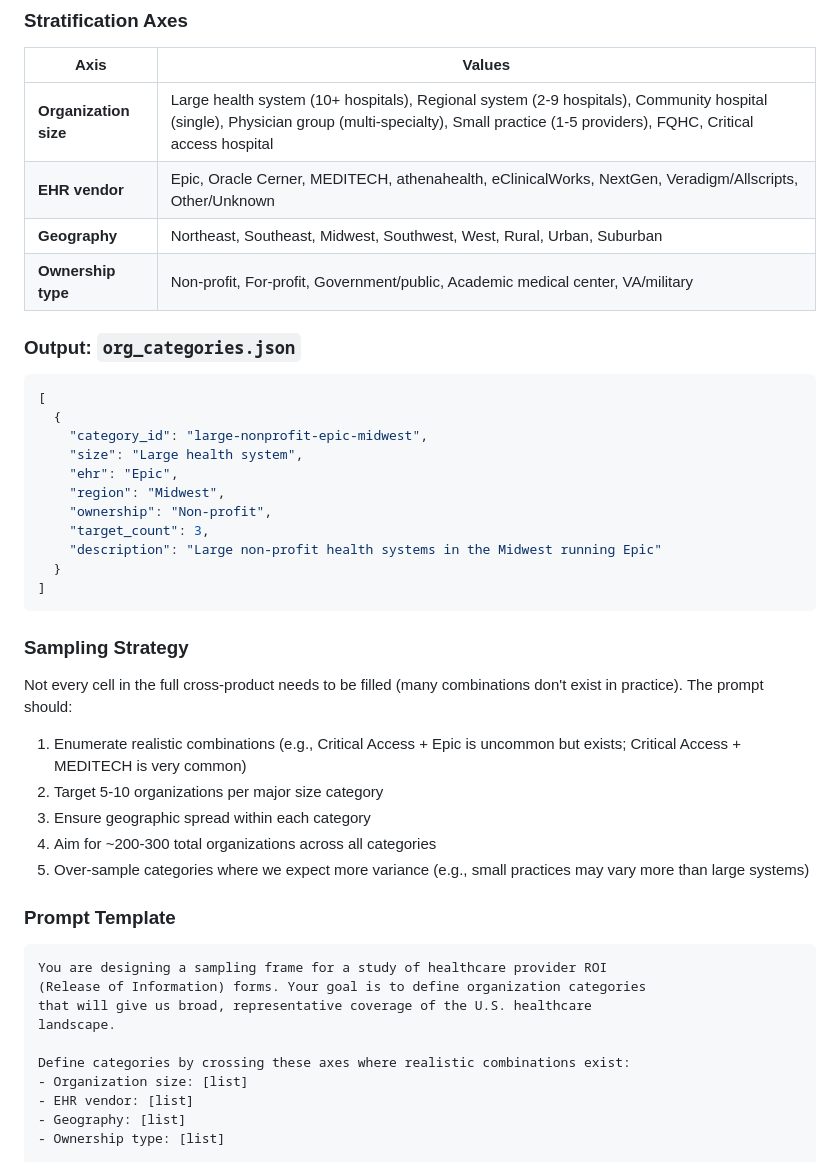
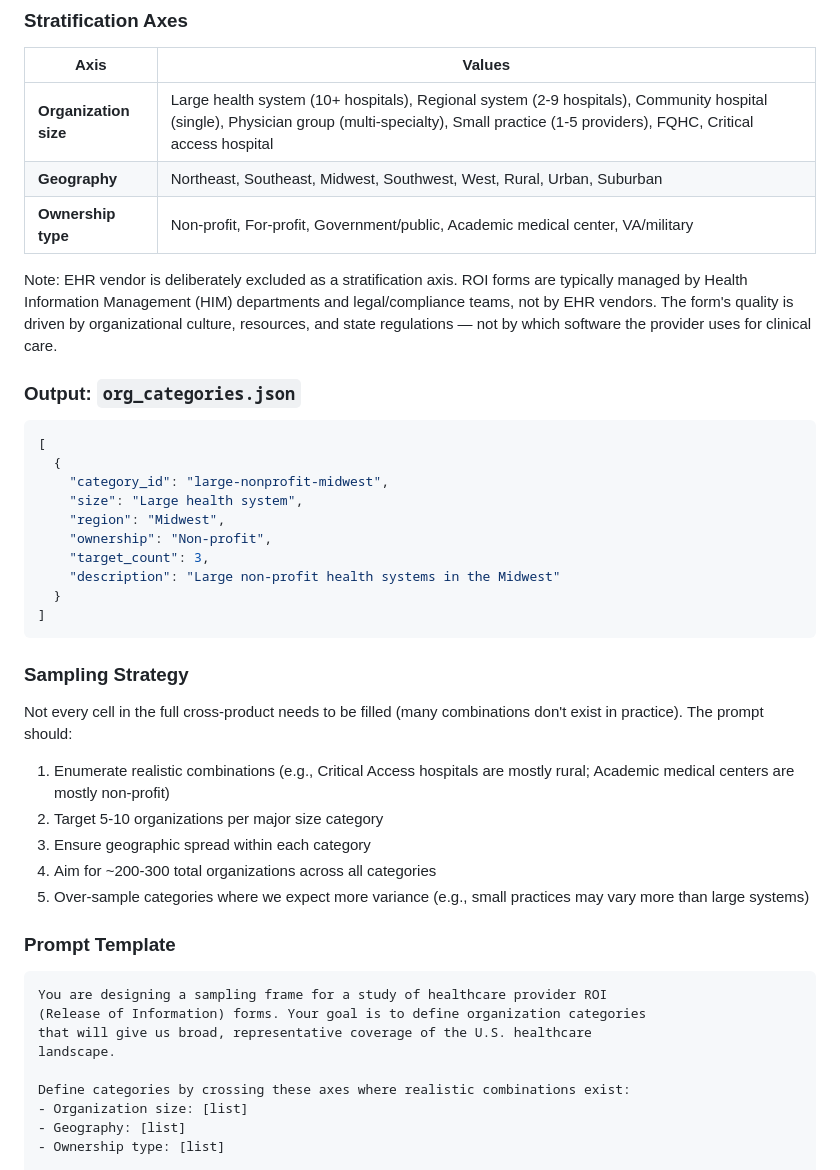
Before and after one commit to jmandel/request-my-ehi, a Markdown page: scripts/roi-form-study/DESIGN.md, the part around one of its changes. GitHub-like rendering.

````diff
--- a/scripts/roi-form-study/DESIGN.md
+++ b/scripts/roi-form-study/DESIGN.md
@@ -45,22 +45,22 @@ Produce a structured set of organization categories that ensures diverse, repres
 | Axis | Values |
 |------|--------|
 | **Organization size** | Large health system (10+ hospitals), Regional system (2-9 hospitals), Community hospital (single), Physician group (multi-specialty), Small practice (1-5 providers), FQHC, Critical access hospital |
-| **EHR vendor** | Epic, Oracle Cerner, MEDITECH, athenahealth, eClinicalWorks, NextGen, Veradigm/Allscripts, Other/Unknown |
 | **Geography** | Northeast, Southeast, Midwest, Southwest, West, Rural, Urban, Suburban |
 | **Ownership type** | Non-profit, For-profit, Government/public, Academic medical center, VA/military |
+
+Note: EHR vendor is deliberately excluded as a stratification axis. ROI forms are typically managed by Health Information Management (HIM) departments and legal/compliance teams, not by EHR vendors. The form's quality is driven by organizational culture, resources, and state regulations — not by which software the provider uses for clinical care.
 
 ### Output: `org_categories.json`
 
 ```json
 [
   {
-    "category_id": "large-nonprofit-epic-midwest",
+    "category_id": "large-nonprofit-midwest",
     "size": "Large health system",
-    "ehr": "Epic",
     "region": "Midwest",
     "ownership": "Non-profit",
     "target_count": 3,
-    "description": "Large non-profit health systems in the Midwest running Epic"
+    "description": "Large non-profit health systems in the Midwest"
   }
 ]
 ```
@@ -69,7 +69,7 @@ Produce a structured set of organization categories that ensures diverse, repres
 
 Not every cell in the full cross-product needs to be filled (many combinations don't exist in practice). The prompt should:
 
-1. Enumerate realistic combinations (e.g., Critical Access + Epic is uncommon but exists; Critical Access + MEDITECH is very common)
+1. Enumerate realistic combinations (e.g., Critical Access hospitals are mostly rural; Academic medical centers are mostly non-profit)
 2. Target 5-10 organizations per major size category
 3. Ensure geographic spread within each category
 4. Aim for ~200-300 total organizations across all categories
@@ -85,7 +85,6 @@ landscape.
 
 Define categories by crossing these axes where realistic combinations exist:
 - Organization size: [list]
-- EHR vendor: [list]
 - Geography: [list]
 - Ownership type: [list]
 
````
Also changed, not shown: other parts of scripts/roi-form-study/DESIGN.md (+11 -19 lines).
